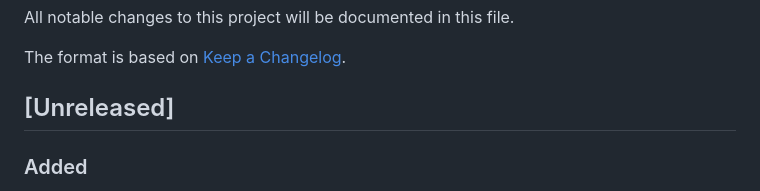
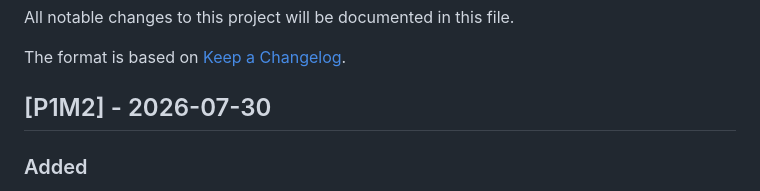
Before and after one commit to EggHeadYao/msd-intelligence, a Markdown page: CHANGELOG.md, the part around the change. GitHub-like rendering.

Commit message:
docs: update changelog

```diff
--- a/CHANGELOG.md
+++ b/CHANGELOG.md
@@ -4,7 +4,7 @@ All notable changes to this project will be documented in this file.
 
 The format is based on [Keep a Changelog](https://keepachangelog.com/en/1.1.0/).
 
-## [Unreleased]
+## [P1M2] - 2026-07-30
 
 ### Added
 
```
